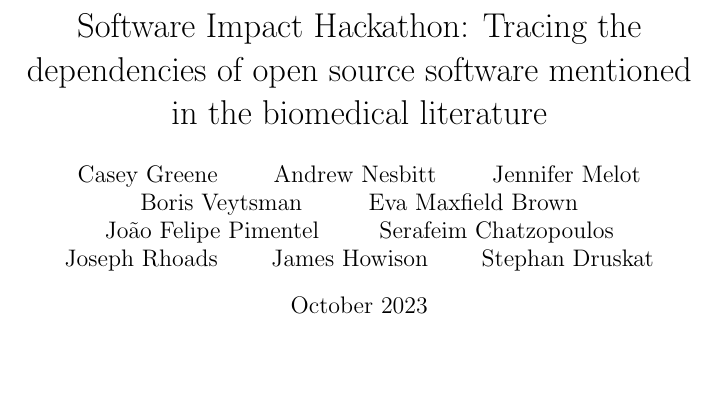
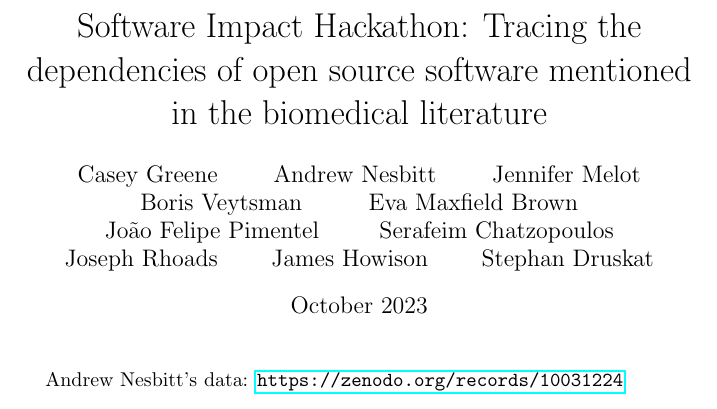
Before and after one commit to borisveytsman/SoftwareImpactHackathon2023_Tracing_dependencies, a LaTeX document (notes.tex): part of the page, cut so that both start at the same text, the shorter picture padded with empty space. Compiled offline with pdfLaTeX.

Commit message:
Added Andrew's data

```diff
--- a/notes.tex
+++ b/notes.tex
@@ -1,4 +1,5 @@
 \documentclass{article}
+\usepackage{hyperref}
 \title{Software Impact Hackathon:  Tracing the dependencies of open
   source software mentioned in the biomedical literature}
 \date{October 2023}
@@ -14,4 +15,6 @@ James Howison \and
 Stephan Druskat}
 \begin{document}
 \maketitle
+
+Andrew Nesbitt's data: \url{https://zenodo.org/records/10031224}
 \end{document}
```
Also changed, not shown: notes.pdf.
